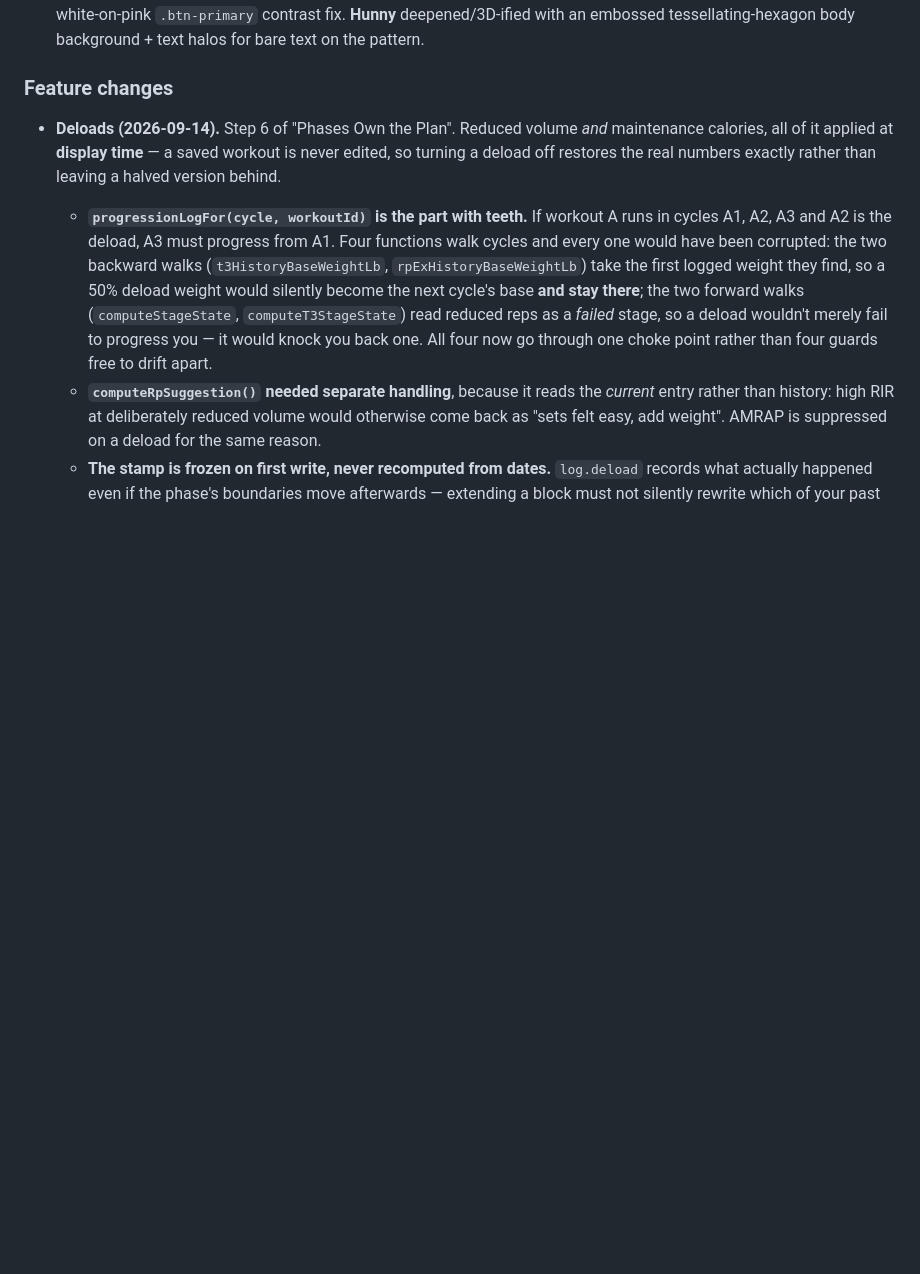
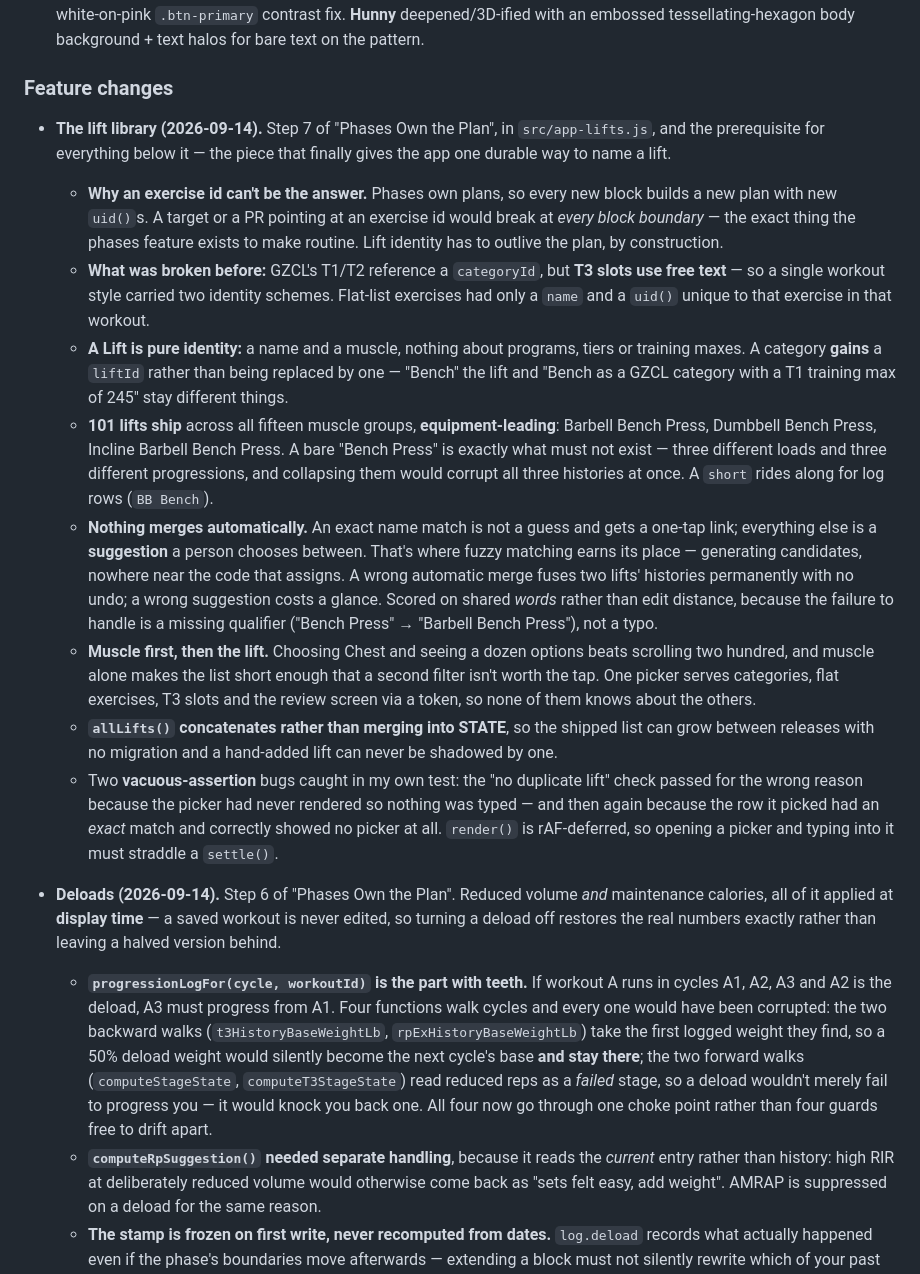
Before and after one commit to impactrobo/lifemanager, a Markdown page: docs/ROADMAP.md, the part around the change. Rendered like a GitHub page; blank space fills up the shorter version.

Commit message:
ROADMAP entry for the lift library
Omitted from the previous commit.

Co-Authored-By: Claude Opus 5 <noreply@anthropic.com>

```diff
--- a/docs/ROADMAP.md
+++ b/docs/ROADMAP.md
@@ -384,6 +384,40 @@ on an architecture split + a large wave of Maximalist aesthetics.
   pattern.
 
 ### Feature changes
+
+- **The lift library (2026-09-14).** Step 7 of "Phases Own the Plan", in `src/app-lifts.js`, and the
+  prerequisite for everything below it — the piece that finally gives the app one durable way to
+  name a lift.
+  - **Why an exercise id can't be the answer.** Phases own plans, so every new block builds a new
+    plan with new `uid()`s. A target or a PR pointing at an exercise id would break at *every block
+    boundary* — the exact thing the phases feature exists to make routine. Lift identity has to
+    outlive the plan, by construction.
+  - **What was broken before:** GZCL's T1/T2 reference a `categoryId`, but **T3 slots use free text**
+    — so a single workout style carried two identity schemes. Flat-list exercises had only a `name`
+    and a `uid()` unique to that exercise in that workout.
+  - **A Lift is pure identity:** a name and a muscle, nothing about programs, tiers or training
+    maxes. A category **gains** a `liftId` rather than being replaced by one — "Bench" the lift and
+    "Bench as a GZCL category with a T1 training max of 245" stay different things.
+  - **101 lifts ship** across all fifteen muscle groups, **equipment-leading**: Barbell Bench Press,
+    Dumbbell Bench Press, Incline Barbell Bench Press. A bare "Bench Press" is exactly what must not
+    exist — three different loads and three different progressions, and collapsing them would corrupt
+    all three histories at once. A `short` rides along for log rows (`BB Bench`).
+  - **Nothing merges automatically.** An exact name match is not a guess and gets a one-tap link;
+    everything else is a **suggestion** a person chooses between. That's where fuzzy matching earns
+    its place — generating candidates, nowhere near the code that assigns. A wrong automatic merge
+    fuses two lifts' histories permanently with no undo; a wrong suggestion costs a glance. Scored on
+    shared *words* rather than edit distance, because the failure to handle is a missing qualifier
+    ("Bench Press" → "Barbell Bench Press"), not a typo.
+  - **Muscle first, then the lift.** Choosing Chest and seeing a dozen options beats scrolling two
+    hundred, and muscle alone makes the list short enough that a second filter isn't worth the tap.
+    One picker serves categories, flat exercises, T3 slots and the review screen via a token, so none
+    of them knows about the others.
+  - **`allLifts()` concatenates rather than merging into STATE**, so the shipped list can grow
+    between releases with no migration and a hand-added lift can never be shadowed by one.
+  - Two **vacuous-assertion** bugs caught in my own test: the "no duplicate lift" check passed for
+    the wrong reason because the picker had never rendered so nothing was typed — and then again
+    because the row it picked had an *exact* match and correctly showed no picker at all. `render()`
+    is rAF-deferred, so opening a picker and typing into it must straddle a `settle()`.
 
 - **Deloads (2026-09-14).** Step 6 of "Phases Own the Plan". Reduced volume *and* maintenance
   calories, all of it applied at **display time** — a saved workout is never edited, so turning a
```
